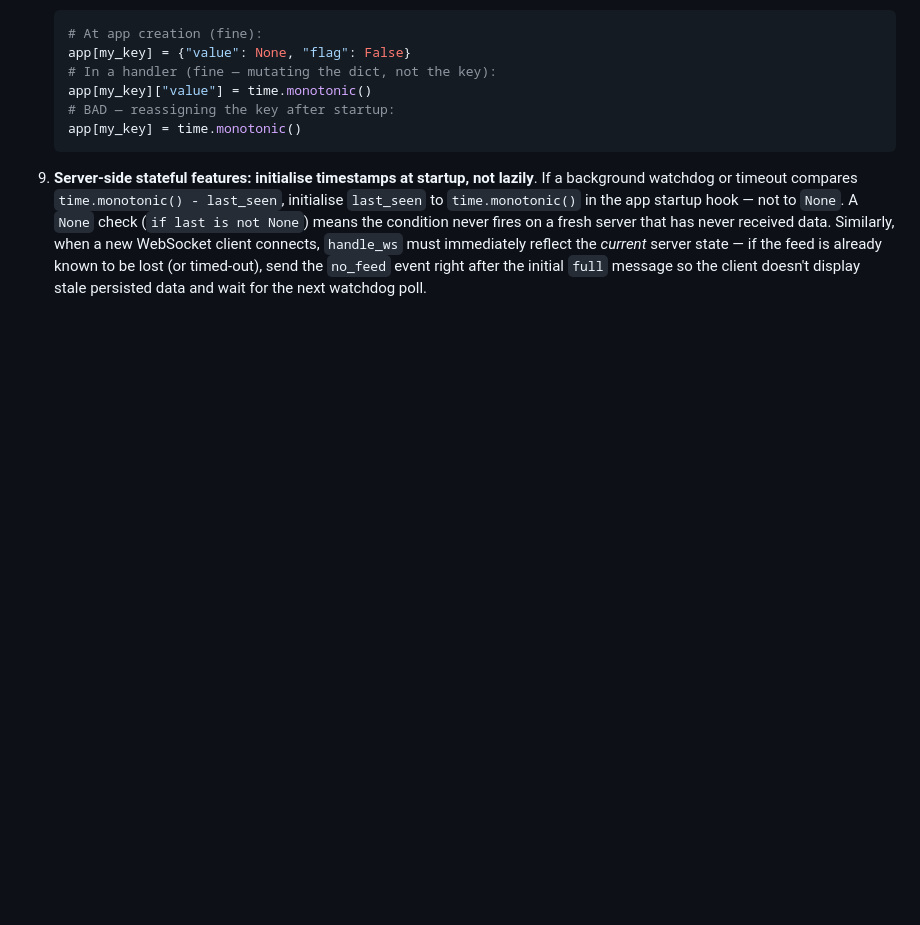
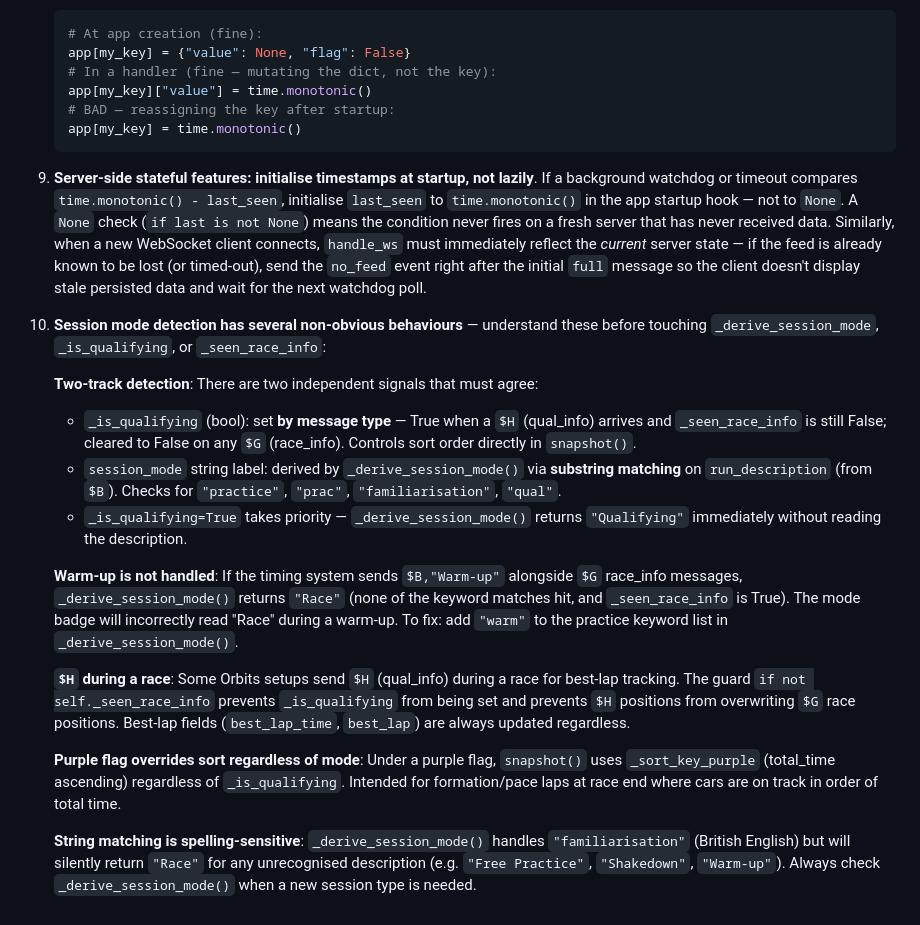
Before and after one commit to kylegordon/rmonitor, a Markdown page: .github/copilot-instructions.md, the part around the change. GitHub-like rendering; blank space fills up the shorter version.

Commit message:
Document session mode oddities in copilot-instructions.md
Add pitfall #10 covering the non-obvious behaviours of the session mode
detection system:

- Two-track detection: _is_qualifying (message-type based) vs
  session_mode label (run_description string matching) are independent
  and must agree; _is_qualifying takes priority and controls sort order
- Warm-up has no keyword match, falls through to 'Race' when  data
  is present; fix is to add 'warm' to the practice keyword list
-  during a race: _is_qualifying not set,  positions ignored;
  best-lap fields always updated
- Purple flag overrides sort to total_time ascending regardless of mode
- String matching is spelling-sensitive; unrecognised descriptions
  silently return 'Race'

Co-authored-by: Copilot <223556219+Copilot@users.noreply.github.com>

````diff
--- a/.github/copilot-instructions.md
+++ b/.github/copilot-instructions.md
@@ -229,3 +229,18 @@ python3 -m pytest tests/test_server.py::test_ingest_valid_auth_returns_ok -v
    ```
 
 9. **Server-side stateful features: initialise timestamps at startup, not lazily**. If a background watchdog or timeout compares `time.monotonic() - last_seen`, initialise `last_seen` to `time.monotonic()` in the app startup hook — not to `None`. A `None` check (`if last is not None`) means the condition never fires on a fresh server that has never received data. Similarly, when a new WebSocket client connects, `handle_ws` must immediately reflect the *current* server state — if the feed is already known to be lost (or timed-out), send the `no_feed` event right after the initial `full` message so the client doesn't display stale persisted data and wait for the next watchdog poll.
+
+10. **Session mode detection has several non-obvious behaviours** — understand these before touching `_derive_session_mode`, `_is_qualifying`, or `_seen_race_info`:
+
+    **Two-track detection**: There are two independent signals that must agree:
+    - `_is_qualifying` (bool): set **by message type** — True when a `$H` (qual_info) arrives and `_seen_race_info` is still False; cleared to False on any `$G` (race_info). Controls sort order directly in `snapshot()`.
+    - `session_mode` string label: derived by `_derive_session_mode()` via **substring matching** on `run_description` (from `$B`). Checks for `"practice"`, `"prac"`, `"familiarisation"`, `"qual"`.
+    - `_is_qualifying=True` takes priority — `_derive_session_mode()` returns `"Qualifying"` immediately without reading the description.
+
+    **Warm-up is not handled**: If the timing system sends `$B,"Warm-up"` alongside `$G` race_info messages, `_derive_session_mode()` returns `"Race"` (none of the keyword matches hit, and `_seen_race_info` is True). The mode badge will incorrectly read "Race" during a warm-up. To fix: add `"warm"` to the practice keyword list in `_derive_session_mode()`.
+
+    **`$H` during a race**: Some Orbits setups send `$H` (qual_info) during a race for best-lap tracking. The guard `if not self._seen_race_info` prevents `_is_qualifying` from being set and prevents `$H` positions from overwriting `$G` race positions. Best-lap fields (`best_lap_time`, `best_lap`) are always updated regardless.
+
+    **Purple flag overrides sort regardless of mode**: Under a purple flag, `snapshot()` uses `_sort_key_purple` (total_time ascending) regardless of `_is_qualifying`. Intended for formation/pace laps at race end where cars are on track in order of total time.
+
+    **String matching is spelling-sensitive**: `_derive_session_mode()` handles `"familiarisation"` (British English) but will silently return `"Race"` for any unrecognised description (e.g. `"Free Practice"`, `"Shakedown"`, `"Warm-up"`). Always check `_derive_session_mode()` when a new session type is needed.
````
